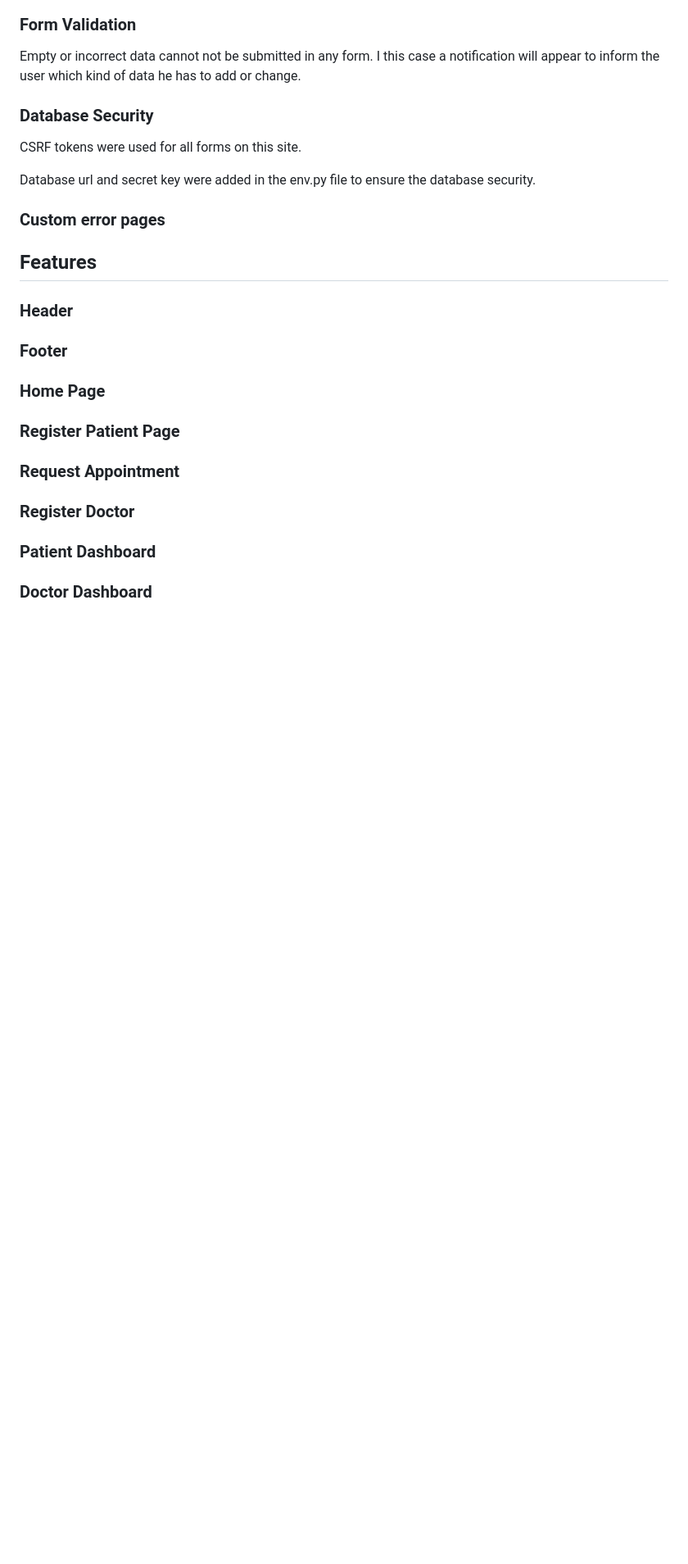
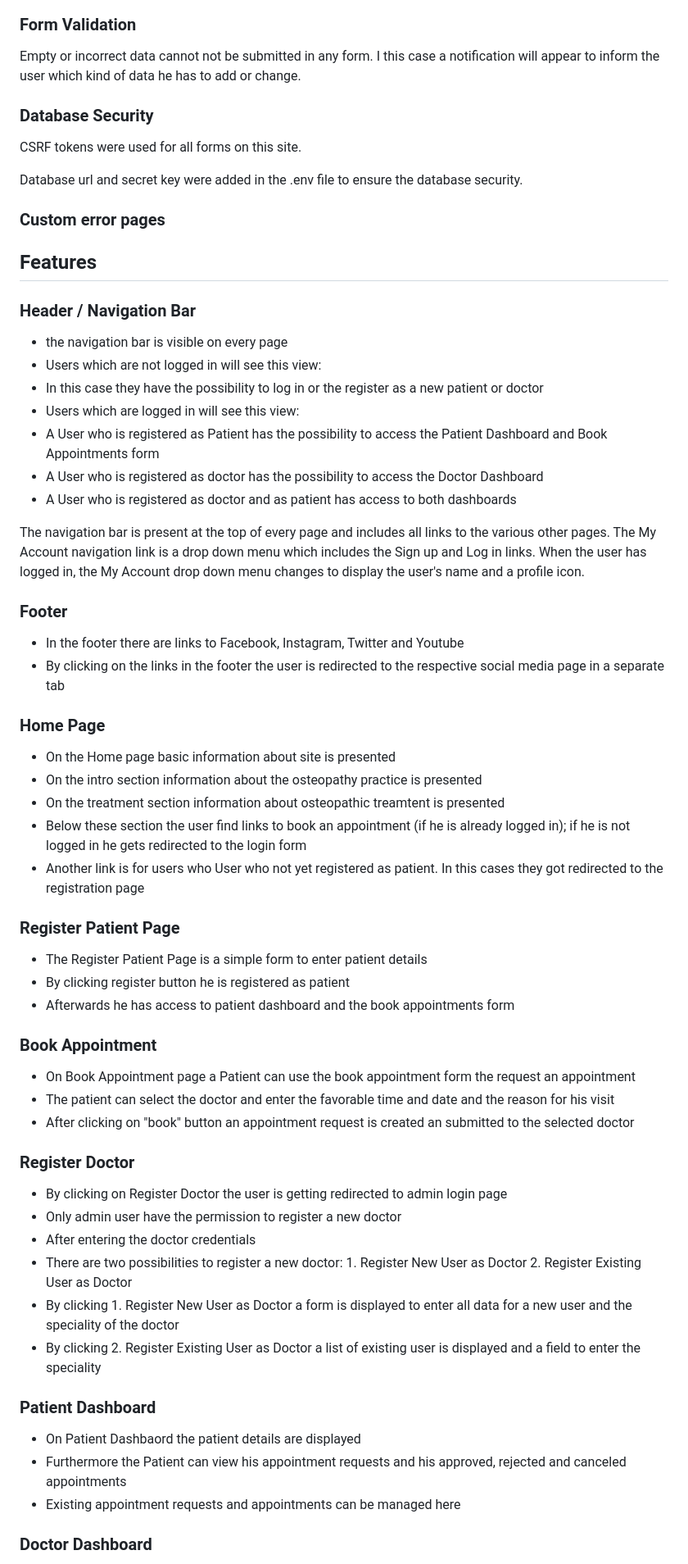
Before and after one commit to clekremer/ppfourresub, a Markdown page: README.md, the part around one of its changes. Shown at 82% size. Drawn GitHub-style; blank space fills up the shorter version.

Commit message:
Add content to feature chapter in README.md

```diff
--- a/README.md
+++ b/README.md
@@ -166,24 +166,59 @@ Empty or incorrect data cannot not be submitted in any form. I this case a notif
 
 CSRF tokens were used for all forms on this site.
 
-Database url and secret key were added in the env.py file to ensure  the database security.
+Database url and secret key were added in the .env file to ensure  the database security.
 
 ### Custom error pages
 
 ## Features
 
-### Header
+### Header / Navigation Bar
+
+ - the navigation bar is visible on every page
+ - Users which are not logged in will see this view:
+ - In this case they have the possibility to log in or the register as a new patient or doctor
+ - Users which are logged in will see this view:
+ - A User who is registered as Patient has the possibility to access the Patient Dashboard and Book Appointments form
+ - A User who is registered as doctor has the possibility to access the Doctor Dashboard
+ - A User who is registered as doctor and as patient has access to both dashboards
+
+
+The navigation bar is present at the top of every page and includes all links to the various other pages.
+The My Account navigation link is a drop down menu which includes the Sign up and Log in links.
+When the user has logged in, the My Account drop down menu changes to display the user's name and a profile icon.
 
 ### Footer
+ - In the footer there are links to Facebook, Instagram, Twitter and Youtube
+ - By clicking on the links in the footer the user is redirected to the respective social media page in a separate tab
 
 ### Home Page
+ - On the Home page basic information about site is presented
+ - On the intro section information about the osteopathy practice is presented
+ - On the treatment section information about osteopathic treamtent is presented
+ - Below these section the user find links to book an appointment (if he is already logged in); if he is not logged in he gets redirected to the login form
+ - Another link is for users who User who not yet registered as patient. In this cases they got redirected to the registration page
 
 ### Register Patient Page
+ - The Register Patient Page is a simple form to enter patient details
+ - By clicking register button he is registered as patient
+ - Afterwards he has access to patient dashboard and the book appointments form
 
-### Request Appointment
+### Book Appointment
+ - On Book Appointment page a Patient can use the book appointment form the request an appointment
+ - The patient can select the doctor and enter the favorable time and date and the reason for his visit
+ - After clicking on "book" button an appointment request is created an submitted to the selected doctor
 
 ### Register Doctor
+ - By clicking on Register Doctor the user is getting redirected to admin login page
+ - Only admin user have the permission to register a new doctor
+ - After entering the doctor credentials
+ - There are two possibilities to register a new doctor: 1. Register New User as Doctor 2. Register Existing User as Doctor
+ - By clicking 1. Register New User as Doctor a form is displayed to enter all data for a new user and the speciality of the doctor
+ - By clicking 2. Register Existing User as Doctor a list of existing user is displayed and a field to enter the speciality
 
 ### Patient Dashboard
+- On Patient Dashbaord the patient details are displayed
+- Furthermore the Patient can view his appointment requests and his approved, rejected and canceled appointments
+- Existing appointment requests and appointments can be managed here
 
 ### Doctor Dashboard
```
Also changed, not shown: other parts of README.md (+2 -0 lines).
